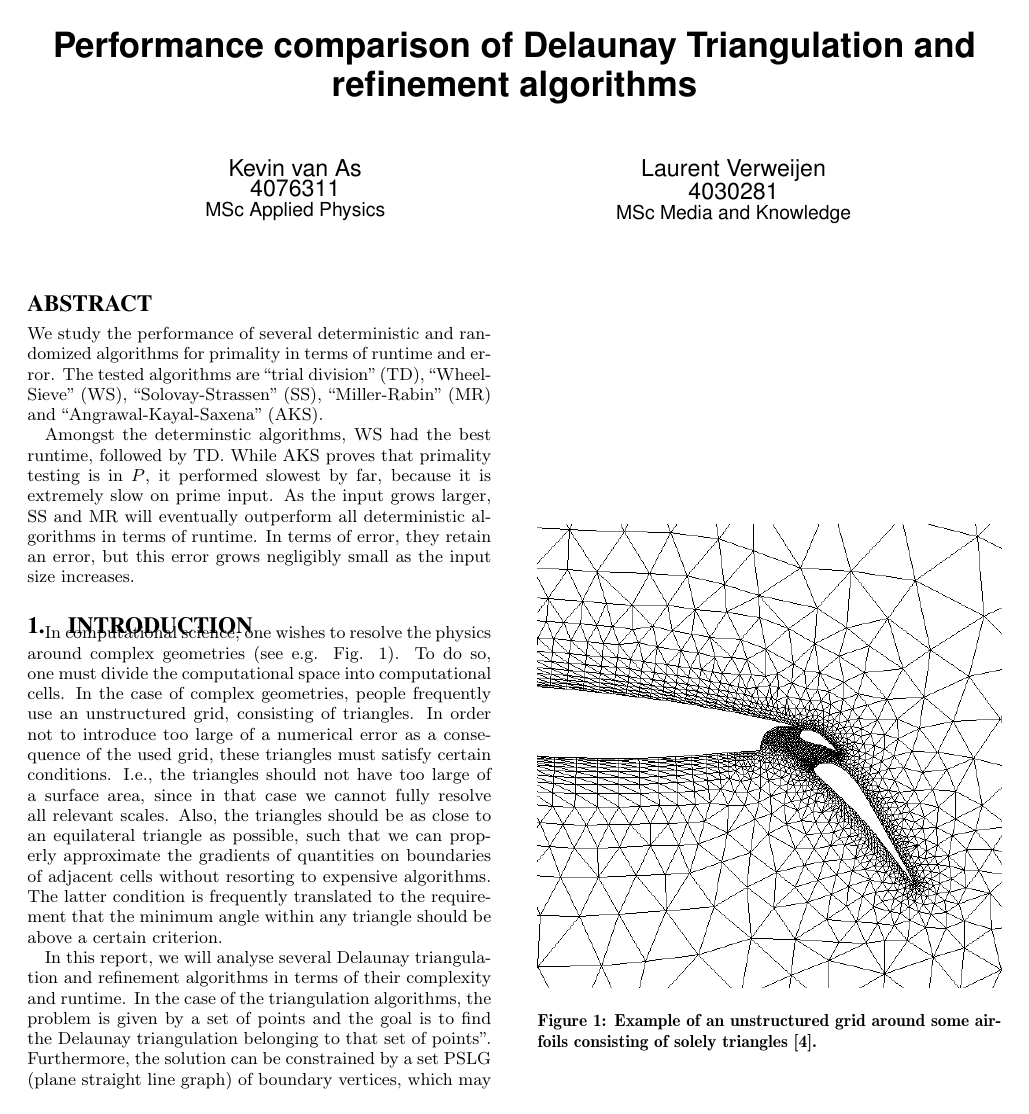
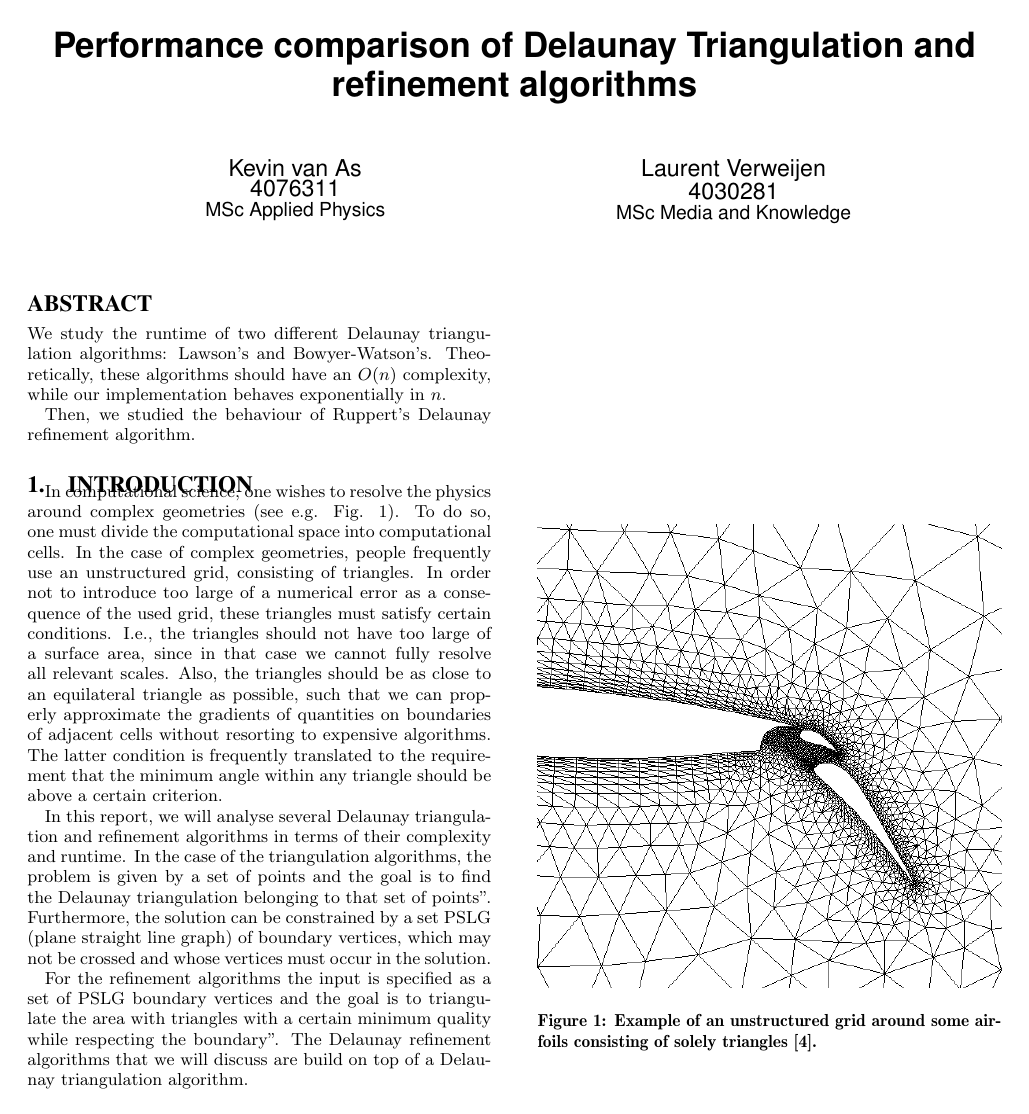
Before and after one commit to floquation/RA_DelaunayProject, a LaTeX paper (report/src/document.tex, which reads report/src/abstract.tex): page 1 of 5. Compiled offline with pdfLaTeX.

Commit message:
Abstract start

```diff
--- a/report/src/abstract.tex
+++ b/report/src/abstract.tex
@@ -1,9 +1,6 @@
 \begin{abstract}
-We study the performance of several deterministic and randomized algorithms for primality in terms of runtime and error.
-The tested algorithms are ``trial division'' (TD), ``Wheel-Sieve'' (WS), ``Solovay-Strassen'' (SS), ``Miller-Rabin'' (MR) and ``Angrawal-Kayal-Saxena'' (AKS).
+We study the runtime of two different Delaunay triangulation algorithms: Lawson's and Bowyer-Watson's.
+Theoretically, these algorithms should have an $O(n)$ complexity, while our implementation behaves exponentially in $n$.
 
-Amongst the determinstic algorithms, WS had the best runtime, followed by TD.
-While AKS proves that primality testing is in $P$, it performed slowest by far, because it is extremely slow on prime input.
-As the input grows larger, SS and MR will eventually outperform all deterministic algorithms in terms of runtime.
-In terms of error, they retain an error, but this error grows negligibly small as the input size increases.
+Then, we studied the behaviour of Ruppert's Delaunay refinement algorithm.
 \end{abstract}
```
